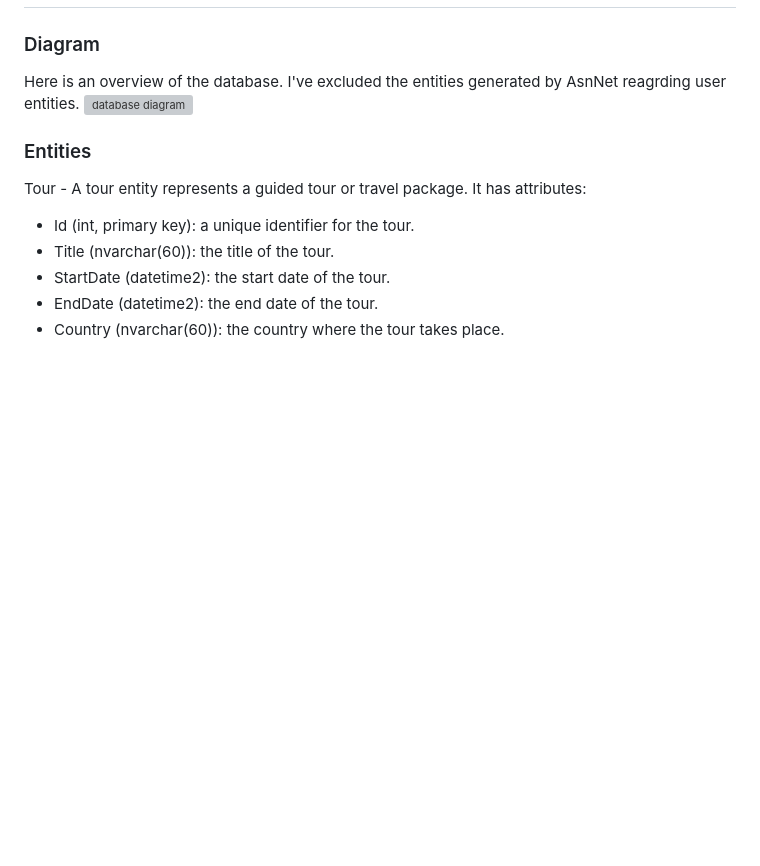
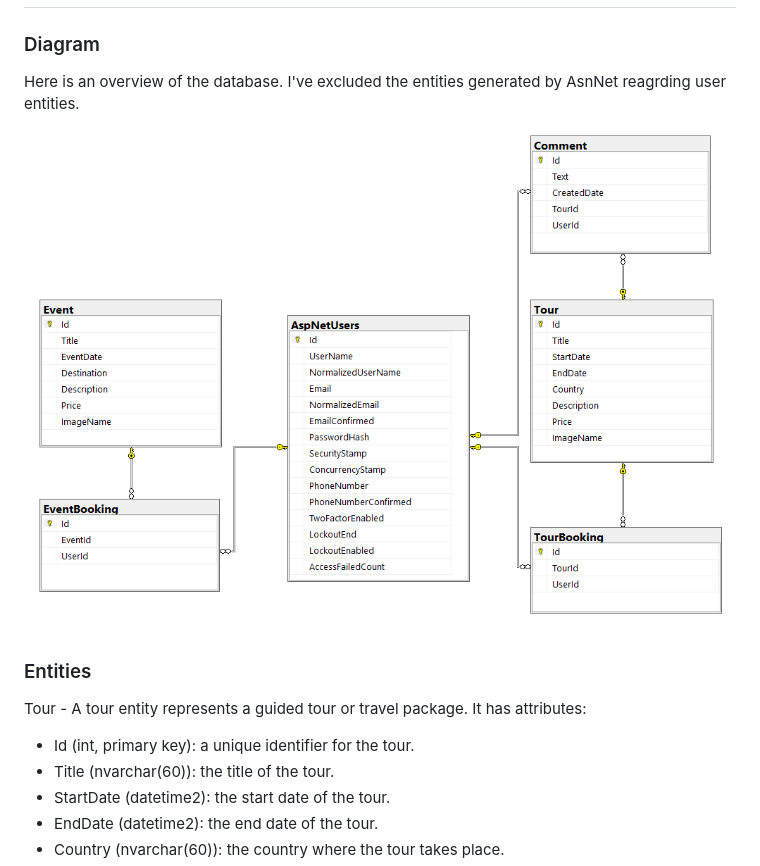
Before and after one commit to mptw/TourAgencyApp, a Markdown page: documentation/TourAgencyApp-documentation.md, the part around the change. GitHub-like rendering; blank space fills up the shorter version; grey boxes are pictures that could not be loaded.

Commit message:
fixed img ref in doc

```diff
--- a/documentation/TourAgencyApp-documentation.md
+++ b/documentation/TourAgencyApp-documentation.md
@@ -234,7 +234,7 @@ Drop out of an event can only be done by an authenticated user.
 
 ### Diagram
 Here is an overview of the database. I've excluded the entities generated by AsnNet reagrding user entities.
-![database diagram](img/db.png "database diagram")</br>
+![database diagram](img/db-overview.png "database diagram")</br>
 
 ### Entities
 
```
Also changed, not shown: documentation/img/db-overview.png (renamed from documentation/img/db.PNG).
